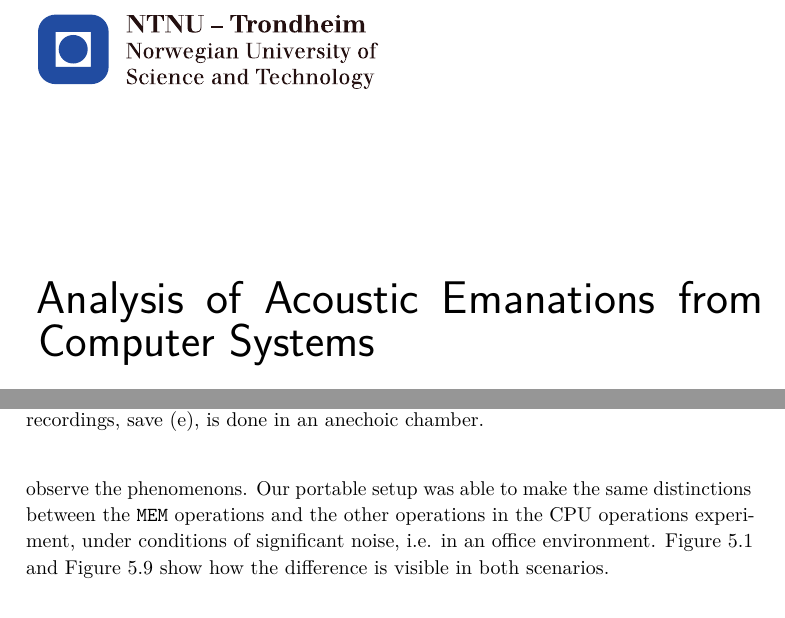
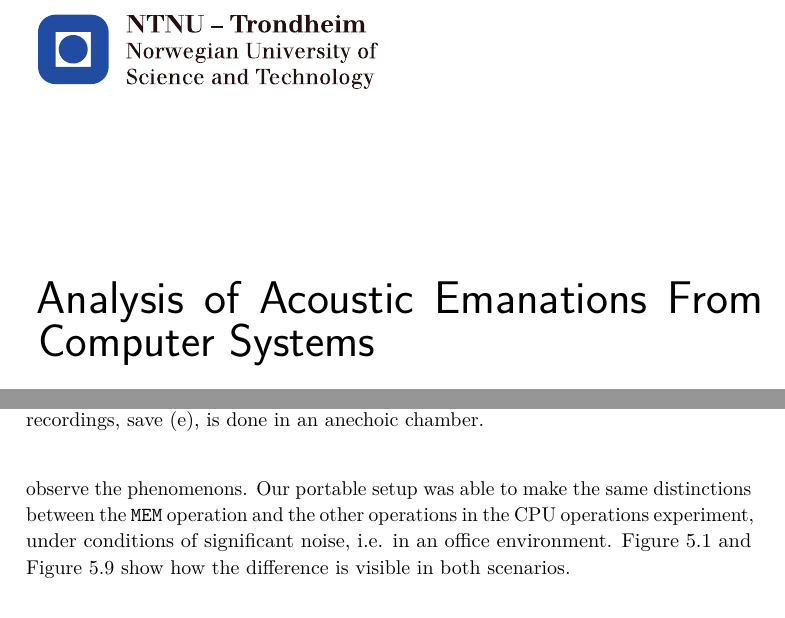
Before and after one commit to martme/semesterproject-report, a LaTeX thesis (report/main.tex, which reads report/chapter6.tex): two parts of pages 1 and 44 of 65, joined at a grey line, cut so that both start at the same text. Compiled offline with pdfLaTeX.

Commit message:
Yet more fixes

```diff
--- a/report/chapter6.tex
+++ b/report/chapter6.tex
@@ -68,7 +68,7 @@ We believe that the noise introduced by the \gls{AC} power adapter is not emanat
 
 We have conducted experiments both inside an anechoic chamber and in an office environment.
 The results show that eliminating background noise is not required to observe the phenomenons.
-Our portable setup was able to make the same distinctions between the \texttt{MEM} operations and the other operations in the CPU operations experiment, under conditions of significant noise, i.e. in an office environment.
+Our portable setup was able to make the same distinctions between the \texttt{MEM} operation and the other operations in the CPU operations experiment, under conditions of significant noise, i.e. in an office environment.
 \autoref{fig:T60p-knowles-cpuload-ips-0} and \autoref{fig:T60p-ekkofritt-bk-micro-eps-1} show how the difference is visible in both scenarios.
 
 
--- a/report/main.tex
+++ b/report/main.tex
@@ -29,7 +29,7 @@
 	breaklines=true,
 	captionpos=b,}
 
-\title{Analysis of Acoustic Emanations from Computer Systems} % The title of your assignement; NB use \newlinetitle to start a newline
+\title{Analysis of Acoustic Emanations From Computer Systems} % The title of your assignement; NB use \newlinetitle to start a newline
 \author{Martin Kirkholt Melhus \& Haakon Garseg Mørk} % Your firstname and lastname
 \professor{Stig F. Mjølsnes, ITEM} % Affiliation = ITEM for instance
 \supervisor{Markku-Juhani O. Saarinen, ITEM}
```
